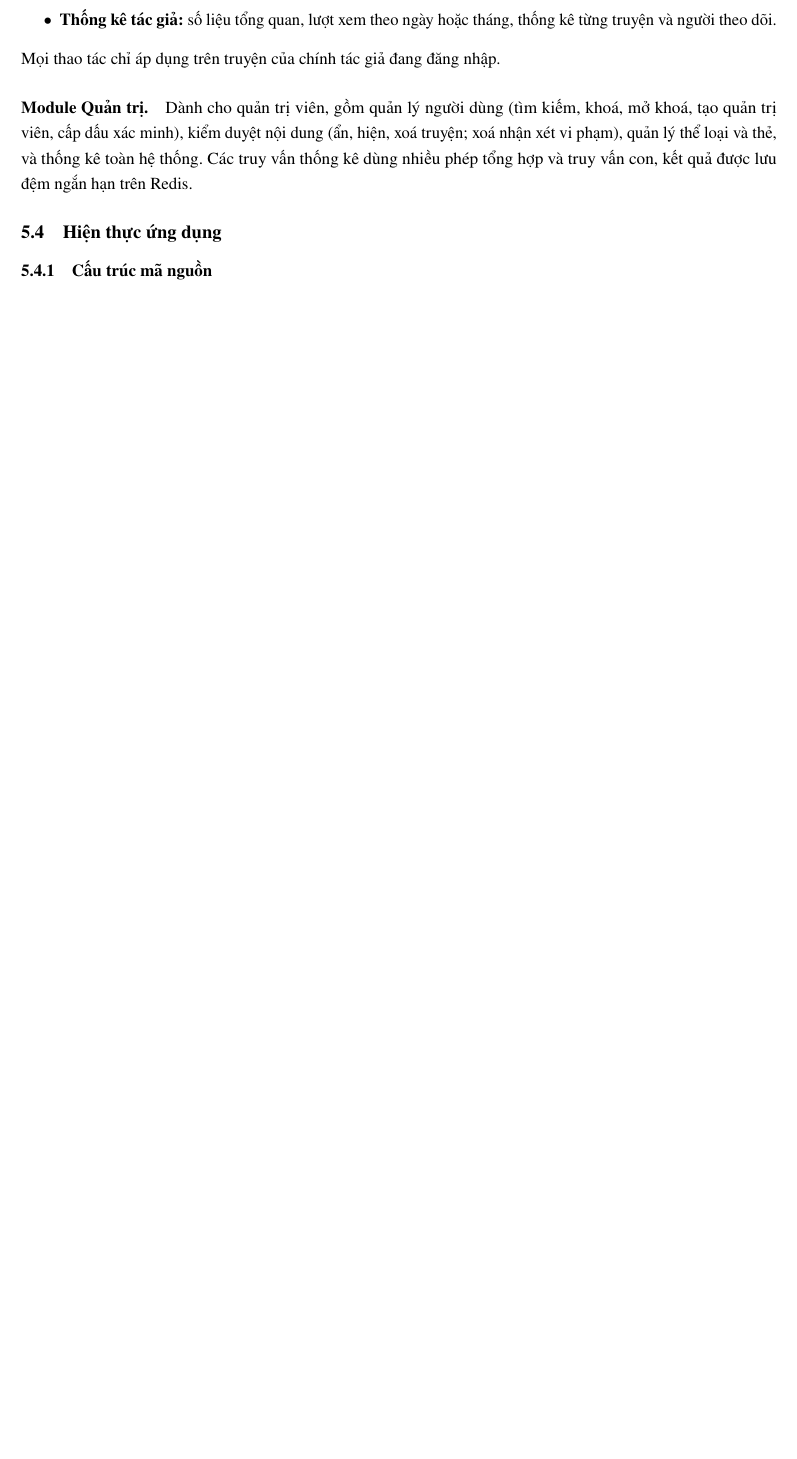
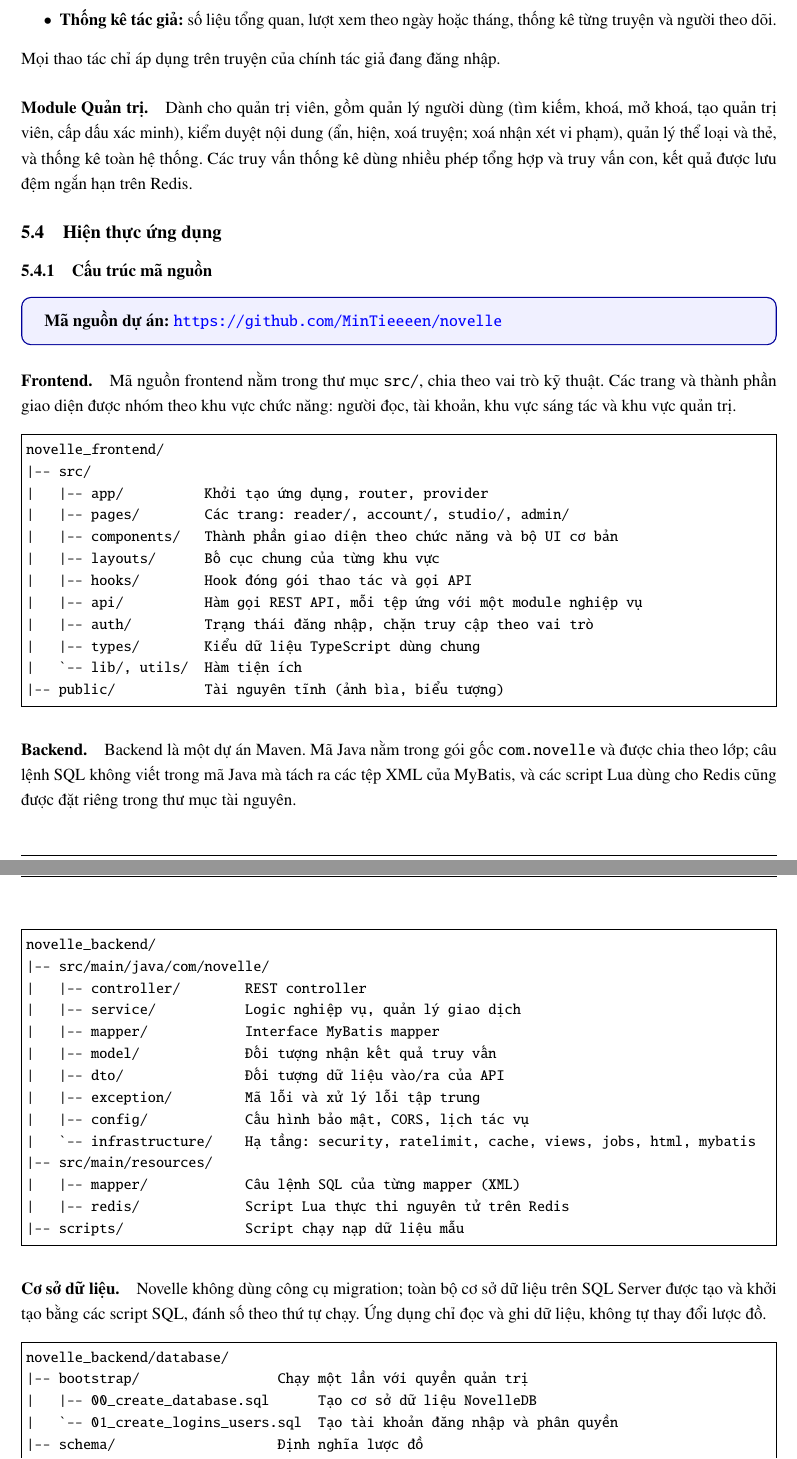
Before and after one commit to MinTieeeen/DBMS_report, a LaTeX document (main.tex, which reads section/5_Architecture_Implementation.tex): part of page 55 of 58 before the commit and two parts of pages 55 and 56 of 59 after it, the two joined at a grey line, cut so that both start at the same text, the shorter picture padded with empty space. Compiled offline with pdfLaTeX.

Commit message:
Add implementation details for frontend, backend, and database structure in section 5
- Documented the source structure of the frontend application, including directories and their purposes.
- Provided an overview of the backend project structure, detailing the organization of Java packages and resources.
- Explained the database setup process, including SQL scripts for database creation and schema definition.
- Enhanced the section with code snippets for better clarity on project organization.

```diff
--- a/section/5_Architecture_Implementation.tex
+++ b/section/5_Architecture_Implementation.tex
@@ -159,9 +159,71 @@ Mọi thao tác chỉ áp dụng trên truyện của chính tác giả đang đ
 \paragraph{Module Quản trị.} Dành cho quản trị viên, gồm quản lý người dùng (tìm kiếm, khoá, mở khoá, tạo quản trị viên, cấp dấu xác minh), kiểm duyệt nội dung (ẩn, hiện, xoá truyện; xoá nhận xét vi phạm), quản lý thể loại và thẻ, và thống kê toàn hệ thống. Các truy vấn thống kê dùng nhiều phép tổng hợp và truy vấn con, kết quả được lưu đệm ngắn hạn trên Redis.
 
 \subsection{Hiện thực ứng dụng}
+\label{subsec:implementation}
 
 \subsubsection{Cấu trúc mã nguồn}
-% TODO
+\label{subsubsec:source-structure}
+
+\begin{tcolorbox}[colback=blue!6, colframe=blue!60!black, boxrule=0.8pt, arc=2mm, left=4mm, right=4mm, top=2mm, bottom=2mm]
+\textbf{Mã nguồn dự án:} \url{https://github.com/MinTieeeen/novelle}
+\end{tcolorbox}
+
+\paragraph{Frontend.} Mã nguồn frontend nằm trong thư mục \texttt{src/}, chia theo vai trò kỹ thuật. Các trang và thành phần giao diện được nhóm theo khu vực chức năng: người đọc, tài khoản, khu vực sáng tác và khu vực quản trị.
+
+\begin{minted}[fontsize=\small,frame=single]{text}
+novelle_frontend/
+|-- src/
+|   |-- app/          Khởi tạo ứng dụng, router, provider
+|   |-- pages/        Các trang: reader/, account/, studio/, admin/
+|   |-- components/   Thành phần giao diện theo chức năng và bộ UI cơ bản
+|   |-- layouts/      Bố cục chung của từng khu vực
+|   |-- hooks/        Hook đóng gói thao tác và gọi API
+|   |-- api/          Hàm gọi REST API, mỗi tệp ứng với một module nghiệp vụ
+|   |-- auth/         Trạng thái đăng nhập, chặn truy cập theo vai trò
+|   |-- types/        Kiểu dữ liệu TypeScript dùng chung
+|   `-- lib/, utils/  Hàm tiện ích
+|-- public/           Tài nguyên tĩnh (ảnh bìa, biểu tượng)
+\end{minted}
+
+\paragraph{Backend.} Backend là một dự án Maven. Mã Java nằm trong gói gốc \texttt{com.novelle} và được chia theo lớp; câu lệnh SQL không viết trong mã Java mà tách ra các tệp XML của MyBatis, và các script Lua dùng cho Redis cũng được đặt riêng trong thư mục tài nguyên.
+
+\begin{minted}[fontsize=\small,frame=single]{text}
+novelle_backend/
+|-- src/main/java/com/novelle/
+|   |-- controller/        REST controller
+|   |-- service/           Logic nghiệp vụ, quản lý giao dịch
+|   |-- mapper/            Interface MyBatis mapper
+|   |-- model/             Đối tượng nhận kết quả truy vấn
+|   |-- dto/               Đối tượng dữ liệu vào/ra của API
+|   |-- exception/         Mã lỗi và xử lý lỗi tập trung
+|   |-- config/            Cấu hình bảo mật, CORS, lịch tác vụ
+|   `-- infrastructure/    Hạ tầng: security, ratelimit, cache, views, jobs, html, mybatis
+|-- src/main/resources/
+|   |-- mapper/            Câu lệnh SQL của từng mapper (XML)
+|   |-- redis/             Script Lua thực thi nguyên tử trên Redis
+|-- scripts/               Script chạy nạp dữ liệu mẫu
+\end{minted}
+
+\paragraph{Cơ sở dữ liệu.} Novelle không dùng công cụ migration; toàn bộ cơ sở dữ liệu trên SQL Server được tạo và khởi tạo bằng các script SQL, đánh số theo thứ tự chạy. Ứng dụng chỉ đọc và ghi dữ liệu, không tự thay đổi lược đồ.
+
+\begin{minted}[fontsize=\small,frame=single]{text}
+novelle_backend/database/
+|-- bootstrap/                 Chạy một lần với quyền quản trị
+|   |-- 00_create_database.sql      Tạo cơ sở dữ liệu NovelleDB
+|   `-- 01_create_logins_users.sql  Tạo tài khoản đăng nhập và phân quyền
+|-- schema/                    Định nghĩa lược đồ
+|   |-- 01_tables.sql               18 bảng, khoá chính, khoá ngoại, CHECK
+|   |-- 02_indexes.sql              Chỉ mục
+|   |-- 03_fulltext.sql             Chỉ mục toàn văn
+|   |-- 04_views.sql                View
+|   |-- 05_procedures.sql           Thủ tục lưu trữ
+|   |-- 06_triggers.sql             Trigger
+|   `-- 07_reference_data.sql       Dữ liệu danh mục cố định (thể loại)
+|-- seed/                      Sinh dữ liệu mẫu (10_ ... 90_)
+`-- queries/                   Truy vấn kiểm tra và kịch bản minh hoạ
+\end{minted}
+
+Các script trong \texttt{schema/} đều có thể chạy lại nhiều lần: bảng chỉ được tạo khi chưa tồn tại, còn view, thủ tục và trigger dùng \texttt{CREATE OR ALTER}. Sau khi nạp dữ liệu mẫu, script \texttt{queries/99\_check\_invariants.sql} được chạy để kiểm tra các giá trị dẫn xuất và ràng buộc nghiệp vụ còn đúng.
 
 \subsubsection{Hiện thực Backend}
 % TODO
```
Also changed, not shown: section/5_Architecture_Implementation.tex (2 more changed lines), 1 other file.
